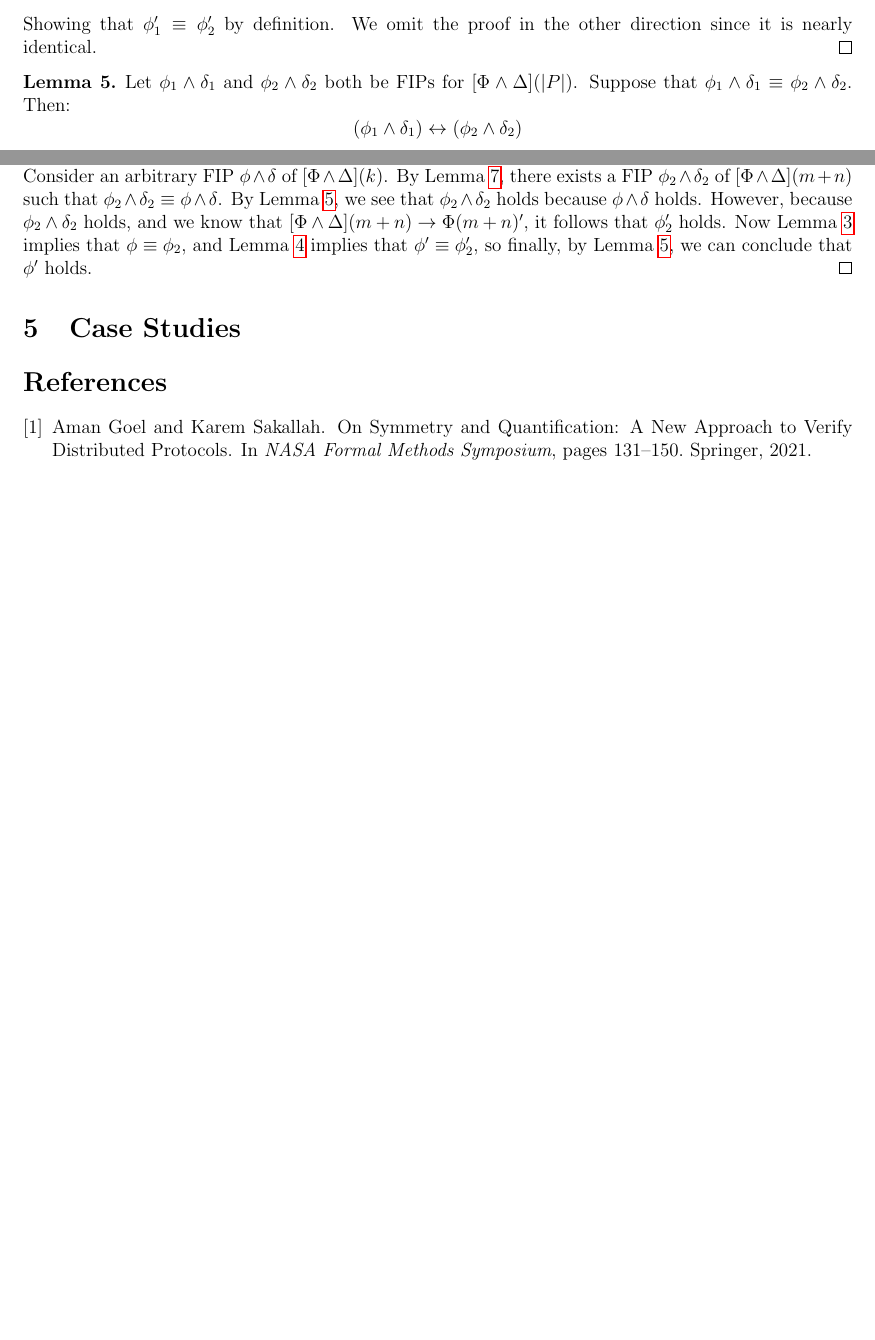
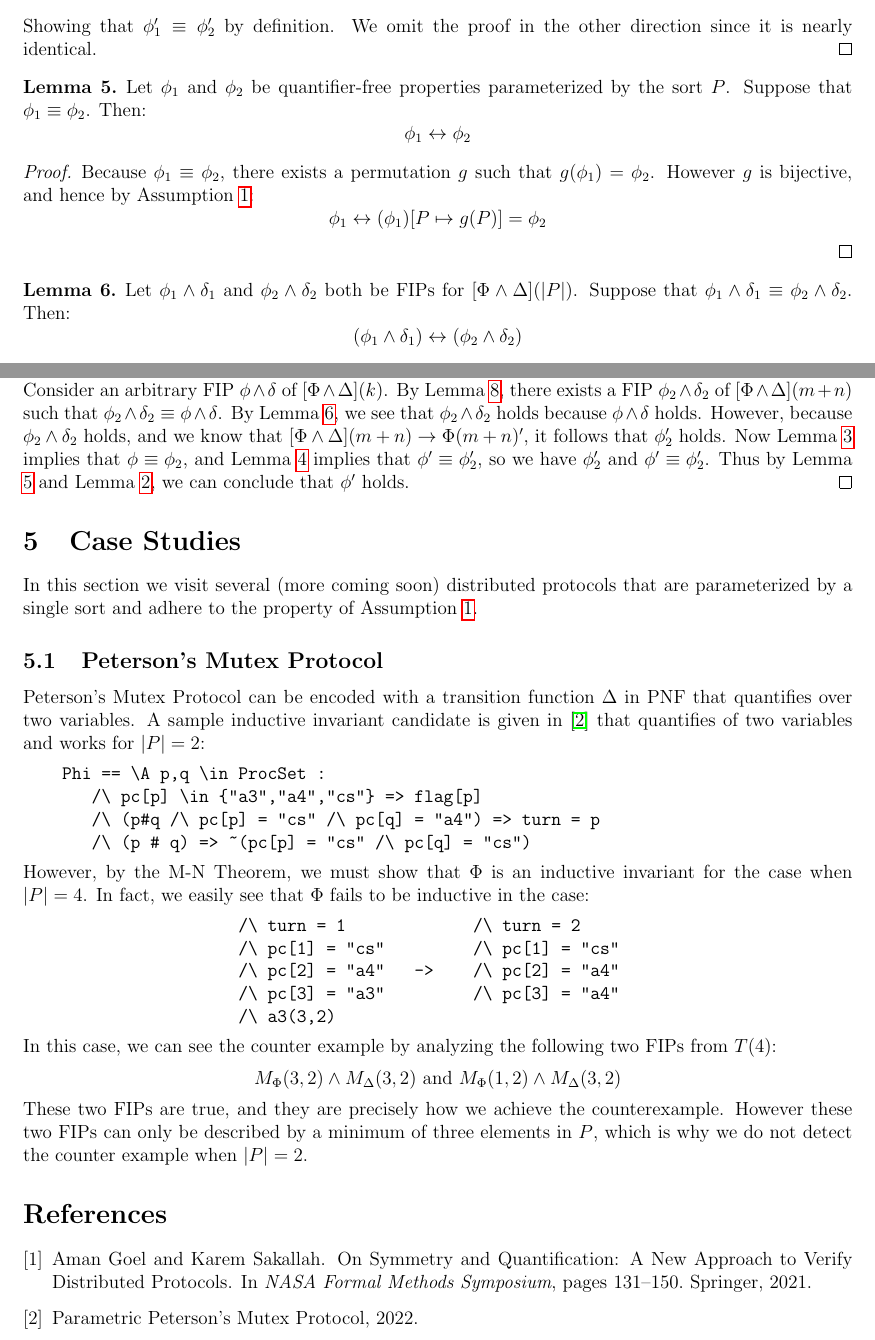
Before and after one commit to iandardik/iinf, a LaTeX document (ii_cutoff/mn_thm/mn_theorem.tex): two parts of pages 3 and 5 of 5, joined at a grey line, cut so that both start at the same text, the shorter picture padded with empty space. Compiled offline with pdfLaTeX.

Commit message:
updates to mn

```diff
--- a/ii_cutoff/mn_thm/mn_theorem.tex
+++ b/ii_cutoff/mn_thm/mn_theorem.tex
@@ -169,7 +163,17 @@ The notion of equivalency is important because it partitions a formula $\Phi \la
 \end{proof}
 
 \begin{lemma}
-  \label{lem:eqiv-bijec}
+  \label{lem:phi-eqiv-bijec}
+  Let $\phi_1$ and $\phi_2$ be quantifier-free properties parameterized by the sort $P$.  Suppose that $\phi_1 \equiv \phi_2$.  Then:
+  $$\phi_1 \leftrightarrow \phi_2$$
+\end{lemma}
+\begin{proof}
+  Because $\phi_1 \equiv \phi_2$, there exists a permutation $g$ such that $g(\phi_1) = \phi_2$.  However $g$ is bijective, and hence by Assumption \ref{asmp:perm}:
+  $$\phi_1 \leftrightarrow (\phi_1)[P \mapsto g(P)] = \phi_2$$
+\end{proof}
+
+\begin{lemma}
+  \label{lem:fip-eqiv-bijec}
   Let $\phi_1\land\delta_1$ and $\phi_2\land\delta_2$ both be FIPs for $[\Phi\land\Delta](|P|)$.  Suppose that $\phi_1\land\delta_1 \equiv \phi_2\land\delta_2$.  Then:
   $$(\phi_1 \land \delta_1) \leftrightarrow (\phi_2 \land \delta_2)$$
 \end{lemma}
@@ -235,11 +239,33 @@ We will build intuition by proving the M-N Theorem for small examples.  Coming s
   %In the case when the finite instantiation is less than $m+n$, the theorem follows by Lemma \ref{lem:fips-subset}.  We will focus on the case when the finite instantiation is larger than $m+n$ for the remainder of the proof.
   TODO revisit case when the finite instantiation is less than $m+n$.\\
 
-  Suppose that $[\Phi\land\Delta](m+n) \rightarrow \Phi(m+n)'$.  Let $k > m+n$, then we must show that $[\Phi\land\Delta](k) \rightarrow \Phi(k)'$.  Consider an arbitrary FIP $\phi\land\delta$ of $[\Phi\land\Delta](k)$.  By Lemma \ref{lem:fip-sat}, there exists a FIP $\phi_2\land\delta_2$ of $[\Phi\land\Delta](m+n)$ such that $\phi_2\land\delta_2 \equiv \phi\land\delta$.  By Lemma \ref{lem:eqiv-bijec}, we see that $\phi_2\land\delta_2$ holds because $\phi\land\delta$ holds.  However, because $\phi_2\land\delta_2$ holds, and we know that $[\Phi\land\Delta](m+n) \rightarrow \Phi(m+n)'$, it follows that $\phi_2'$ holds.  Now Lemma \ref{lem:and-decomp} implies that $\phi \equiv \phi_2$, and Lemma \ref{lem:prime-bijec} implies that $\phi' \equiv \phi_2'$, so finally, by Lemma \ref{lem:eqiv-bijec}, we can conclude that $\phi'$ holds.
+  Suppose that $[\Phi\land\Delta](m+n) \rightarrow \Phi(m+n)'$.  Let $k > m+n$, then we must show that $[\Phi\land\Delta](k) \rightarrow \Phi(k)'$.  Consider an arbitrary FIP $\phi\land\delta$ of $[\Phi\land\Delta](k)$.  By Lemma \ref{lem:fip-sat}, there exists a FIP $\phi_2\land\delta_2$ of $[\Phi\land\Delta](m+n)$ such that $\phi_2\land\delta_2 \equiv \phi\land\delta$.  By Lemma \ref{lem:fip-eqiv-bijec}, we see that $\phi_2\land\delta_2$ holds because $\phi\land\delta$ holds.  However, because $\phi_2\land\delta_2$ holds, and we know that $[\Phi\land\Delta](m+n) \rightarrow \Phi(m+n)'$, it follows that $\phi_2'$ holds.  Now Lemma \ref{lem:and-decomp} implies that $\phi \equiv \phi_2$, and Lemma \ref{lem:prime-bijec} implies that $\phi' \equiv \phi_2'$, so we have $\phi_2'$ and $\phi' \equiv \phi_2'$.  Thus by Lemma \ref{lem:phi-eqiv-bijec} and Lemma \ref{lem:fip-eq-comm}, we can conclude that $\phi'$ holds.
 \end{proof}
 
 
 \section{Case Studies}
+In this section we visit several (more coming soon) distributed protocols that are parameterized by a single sort and adhere to the property of Assumption \ref{asmp:perm}.
+
+\subsection{Peterson's Mutex Protocol}
+Peterson's Mutex Protocol can be encoded with a transition function $\Delta$ in PNF that quantifies over two variables.  A sample inductive invariant candidate is given in \cite{ian-peterson} that quantifies of two variables and works for $|P|=2$:
+\begin{verbatim}
+    Phi == \A p,q \in ProcSet :
+       /\ pc[p] \in {"a3","a4","cs"} => flag[p]
+       /\ (p#q /\ pc[p] = "cs" /\ pc[q] = "a4") => turn = p
+       /\ (p # q) => ~(pc[p] = "cs" /\ pc[q] = "cs")
+\end{verbatim}
+However, by the M-N Theorem, we must show that $\Phi$ is an inductive invariant for the case when $|P|=4$.  In fact, we easily see that $\Phi$ fails to be inductive in the case:
+\begin{verbatim}
+                      /\ turn = 1             /\ turn = 2
+                      /\ pc[1] = "cs"         /\ pc[1] = "cs"
+                      /\ pc[2] = "a4"   ->    /\ pc[2] = "a4"
+                      /\ pc[3] = "a3"         /\ pc[3] = "a4"
+                      /\ a3(3,2)
+\end{verbatim}
+In this case, we can see the counter example by analyzing the following two FIPs from $T(4)$:
+$$M_{\Phi}(3,2) \land M_{\Delta}(3,2) \text{ and } M_{\Phi}(1,2) \land M_{\Delta}(3,2)$$
+These two FIPs are true, and they are precisely how we achieve the counterexample.  However these two FIPs can only be described by a minimum of three elements in $P$, which is why we do not detect the counter example when $|P|=2$.
+
 
 \bibliographystyle{plain}
 \bibliography{refs}
```
Also changed, not shown: ii_cutoff/mn_thm/refs.bib (+6 -0 lines), ii_cutoff/mn_thm/mn_theorem.bbl, ii_cutoff/mn_thm/mn_theorem.pdf, ii_cutoff/mn_thm/mn_theorem.tex (16 more changed lines), 2 other files.
